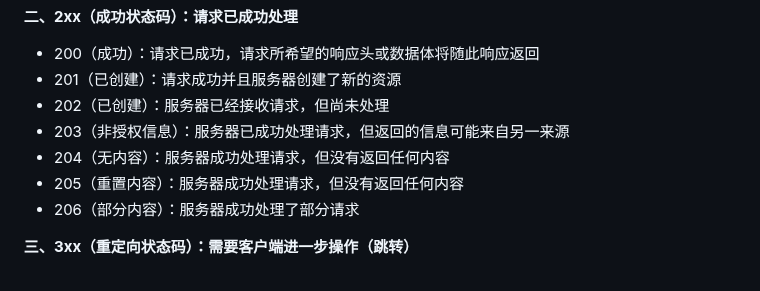
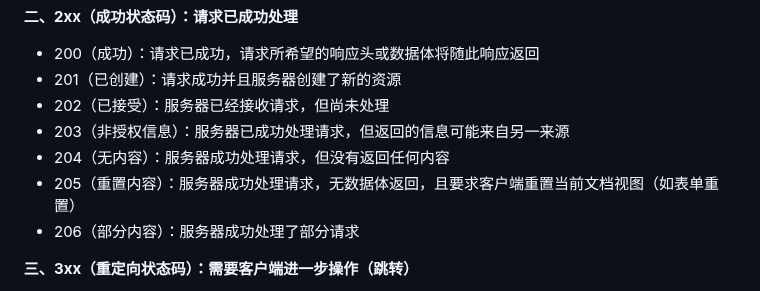
Before and after one commit to ls-5s/interview, a Markdown page: js.md, the part around the change. GitHub-like rendering.

```diff
--- a/js.md
+++ b/js.md
@@ -2557,10 +2557,10 @@ HTTP 状态码是服务器对客户端请求的响应状态标识，通过三位
 **二、2xx（成功状态码）：请求已成功处理**
 - 200（成功）：请求已成功，请求所希望的响应头或数据体将随此响应返回
 - 201（已创建）：请求成功并且服务器创建了新的资源
-- 202（已创建）：服务器已经接收请求，但尚未处理
+- 202（已接受）：服务器已经接收请求，但尚未处理
 - 203（非授权信息）：服务器已成功处理请求，但返回的信息可能来自另一来源
 - 204（无内容）：服务器成功处理请求，但没有返回任何内容
-- 205（重置内容）：服务器成功处理请求，但没有返回任何内容
+- 205（重置内容）：服务器成功处理请求，无数据体返回，且要求客户端重置当前文档视图（如表单重置）
 - 206（部分内容）：服务器成功处理了部分请求
 
 **三、3xx（重定向状态码）：需要客户端进一步操作（跳转）**
```
Also changed, not shown: vue.md (+32 -0 lines).
